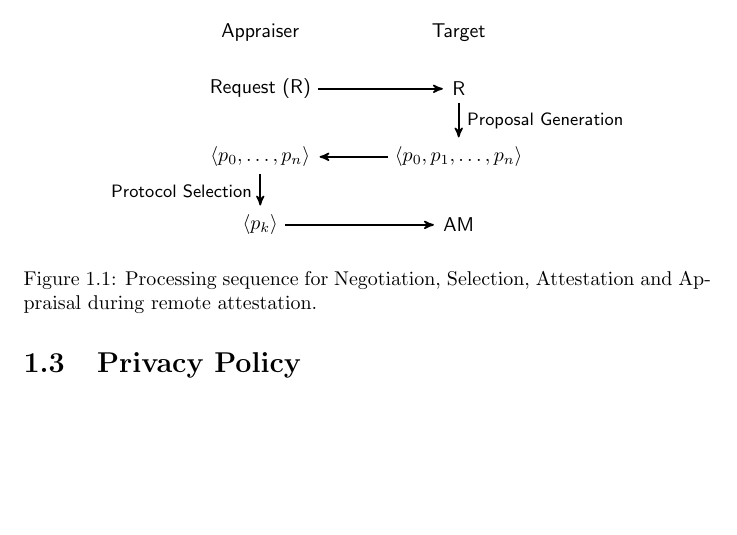
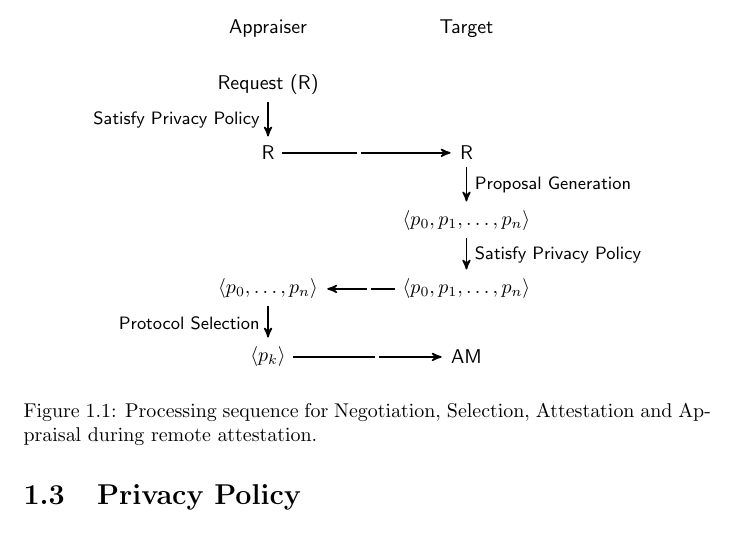
Before and after one commit to arfritzz/negotiation, a LaTeX document (doc/NegotiationPaper/Negotiation.tex, which reads doc/NegotiationPaper/basecase_fig.tex): part of page 3 of 10, cut so that both start at the same text, the shorter picture padded with empty space. Compiled offline with pdfLaTeX.

Commit message:
updating cert

```diff
--- a/doc/NegotiationPaper/basecase_fig.tex
+++ b/doc/NegotiationPaper/basecase_fig.tex
@@ -3,23 +3,27 @@
     font=\sffamily,minimum height=2mm,minimum width=2mm}]
 
 
-  \node[main node] (RQ) {Request (R)};
-  \node[main node] (SA) [below of=RQ] {$\langle p_0,\ldots,p_n\rangle$};
-  \node[main node] (NM) [below of=SA] {$\langle p_k\rangle$};
-  \node[main node] (NME) [node distance=3.5cm, right of=NM] {AM};
-  \node[main node] (SAE) [node distance=3.5cm, right of=SA] {$\langle p_0,p_1,\ldots,p_n\rangle$};
-  \node[main node] (RQE) [node distance=3.5cm, right of=RQ] {R};
-  \node[main node] (IN) [node distance=1.0cm, above of=RQ] {Appraiser};
-  \node[main node] (OUT) [node distance=1.0cm, above of=RQE] {Target};
+  \node[main node] (Request) {Request (R)};
+  \node[main node] (AppPrivPol) [below of=Request] {R};
+  \node[main node] (R) [node distance=3.5cm, right of=AppPrivPol] {R};
+  \node[main node] (TarPrivPol) [below of=R] {$\langle p_0,p_1,\ldots,p_n\rangle$};
+  \node[main node] (TarProp) [below of=TarPrivPol] {$\langle p_0,p_1,\ldots,p_n\rangle$};
+  \node[main node] (AppProp) [node distance=3.5cm, left of=TarProp] {$\langle p_0,\ldots,p_n\rangle$};
+  \node[main node] (Protocol) [below of=AppProp] {$\langle p_k\rangle$};
+  \node[main node] (AM) [node distance=3.5cm, right of=Protocol] {AM};
+  \node[main node] (IN) [node distance=1.0cm, above of=Request] {Appraiser};
+  \node[main node] (OUT) [node distance=3.5cm, right of=IN] {Target};
 
 
   \path[every node/.style={font=\sffamily\small, fill=white,inner sep=1pt}]
-    (RQ) edge node[above=1mm] {} (RQE)
-    (SAE) edge node[above=1mm] {} (SA)
-    (NM) edge node[above=1mm] {} (NME)
-    (RQE) edge node[right=1mm] {Proposal Generation} (SAE)
-    (SA) edge node[left=1mm] {Protocol Selection} (NM)
-    ;
+    (Request) edge node[left=1mm] {Satisfy Privacy Policy} (AppPrivPol)
+    (AppPrivPol) edge node[left=1mm] {} (R)
+    (R) edge node[right=1mm] {Proposal Generation} (TarPrivPol)
+    (TarPrivPol) edge node[right=1mm] {Satisfy Privacy Policy} (TarProp)
+    (TarProp) edge node[right=1mm] {} (AppProp)
+    (AppProp) edge node[left=1mm] {Protocol Selection} (Protocol)
+    (Protocol) edge node[right=1mm] {} (AM)
+	;
 \end{tikzpicture}
 
 %%% Local Variables:
```
